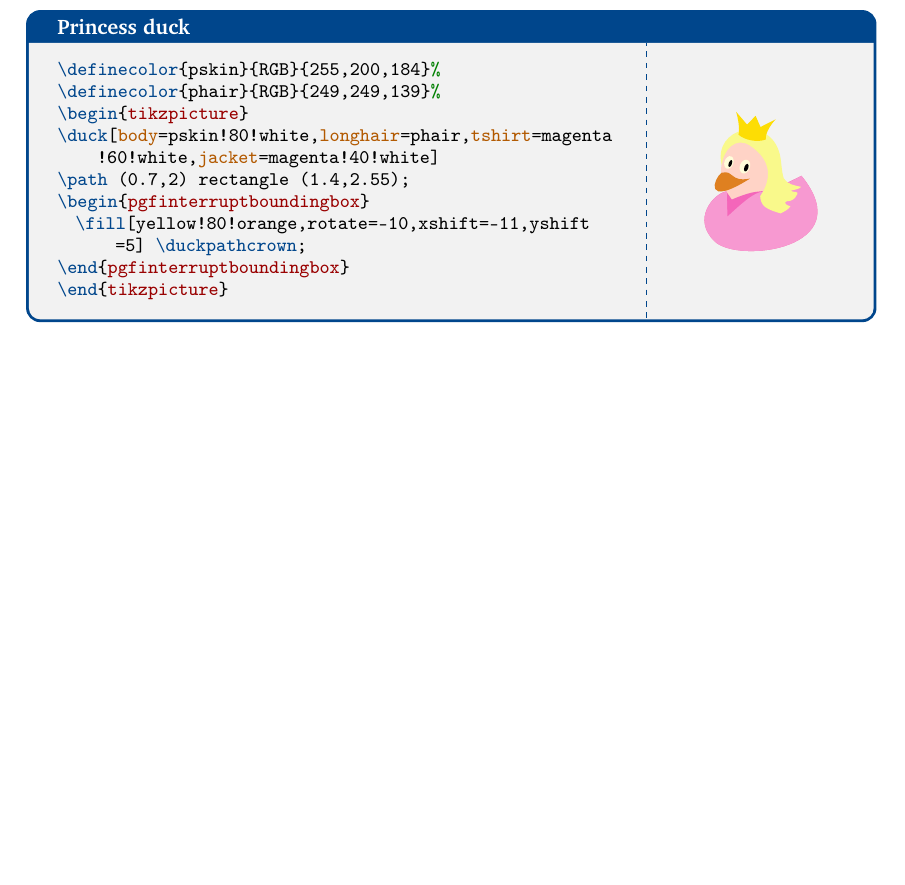
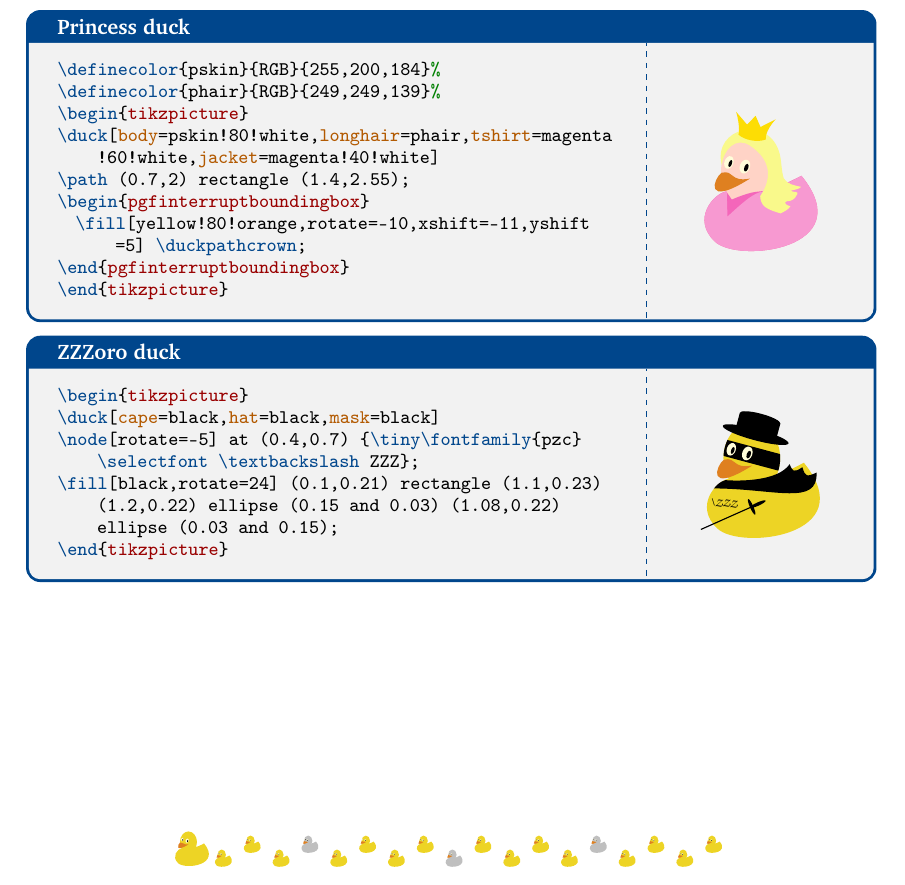
Before and after one commit to samcarter/tikzducks, a LaTeX document (tikzducks-doc.tex): part of page 19 of 19, cut so that both start at the same text, the shorter picture padded with empty space. Compiled offline with pdfLaTeX.

Commit message:
zzzoro duck

```diff
--- a/tikzducks-doc.tex
+++ b/tikzducks-doc.tex
@@ -911,4 +911,12 @@ For more examples (or to show your own creations) please visit \href{https://tex
 \end{tikzpicture}
 \end{tcblisting}
 
+\begin{tcblisting}{title={ZZZoro duck}}
+\begin{tikzpicture}
+\duck[cape=black,hat=black,mask=black]
+\node[rotate=-5] at (0.4,0.7) {\tiny\fontfamily{pzc}\selectfont \textbackslash ZZZ};
+\fill[black,rotate=24] (0.1,0.21) rectangle (1.1,0.23) (1.2,0.22) ellipse (0.15 and 0.03) (1.08,0.22) ellipse (0.03 and 0.15);
+\end{tikzpicture}
+\end{tcblisting}
+
 \end{document}
```
